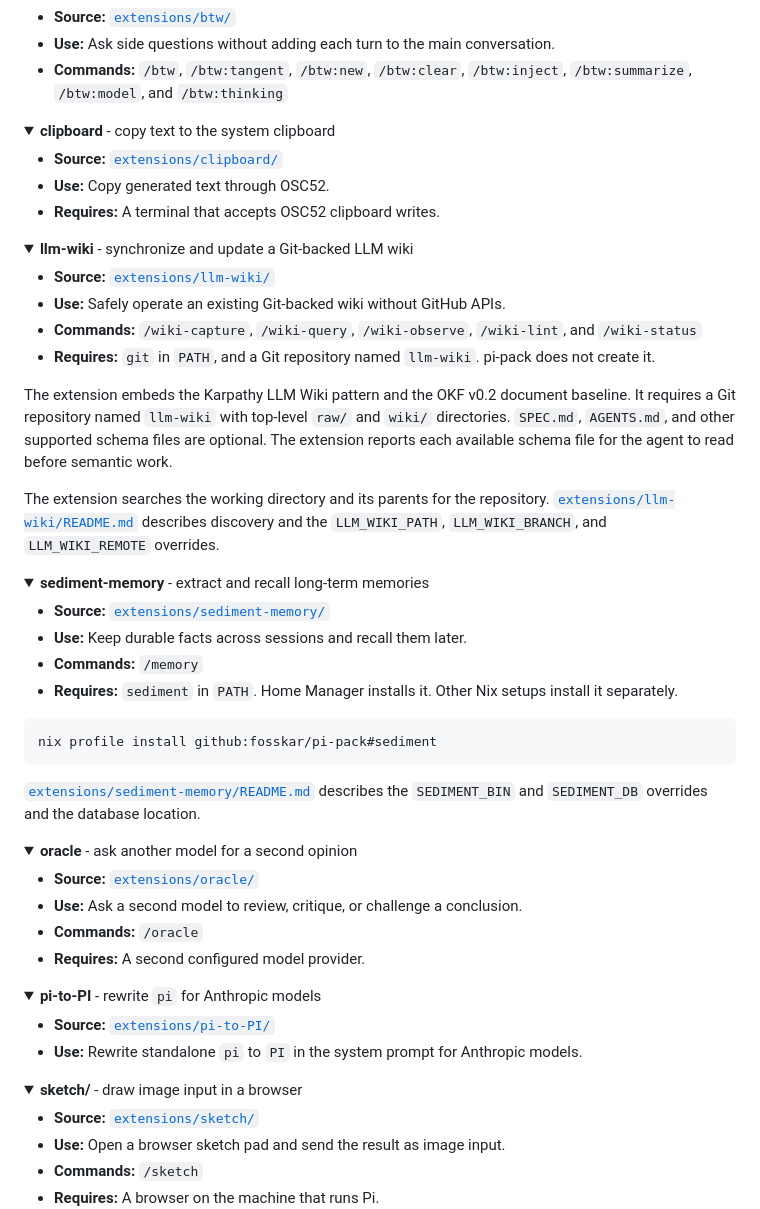
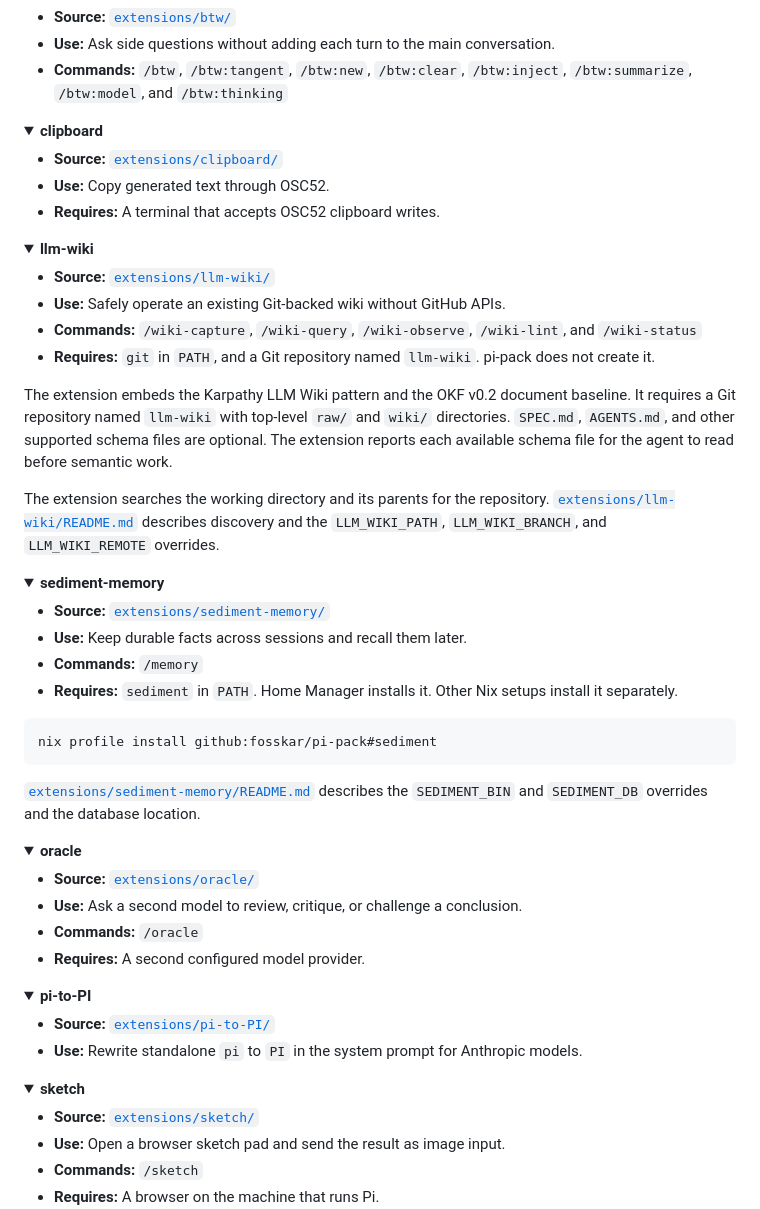
Before and after one commit to fosskar/pi-pack, a Markdown page: README.md, the part around one of its changes. Rendered like a GitHub page; folded sections open.

```diff
--- a/README.md
+++ b/README.md
@@ -187,7 +187,7 @@ Home Manager can deploy one skill for another agent:
 </details>
 
 <details>
-<summary><strong>clipboard</strong> - copy text to the system clipboard</summary>
+<summary><strong>clipboard</strong></summary>
 
 - **Source:** [`extensions/clipboard/`](extensions/clipboard/)
 - **Use:** Copy generated text through OSC52.
@@ -196,7 +196,7 @@ Home Manager can deploy one skill for another agent:
 </details>
 
 <details>
-<summary><strong>llm-wiki</strong> - synchronize and update a Git-backed LLM wiki</summary>
+<summary><strong>llm-wiki</strong></summary>
 
 - **Source:** [`extensions/llm-wiki/`](extensions/llm-wiki/)
 - **Use:** Safely operate an existing Git-backed wiki without GitHub APIs.
@@ -210,7 +210,7 @@ The extension searches the working directory and its parents for the repository.
 </details>
 
 <details>
-<summary><strong>sediment-memory</strong> - extract and recall long-term memories</summary>
+<summary><strong>sediment-memory</strong></summary>
 
 - **Source:** [`extensions/sediment-memory/`](extensions/sediment-memory/)
 - **Use:** Keep durable facts across sessions and recall them later.
@@ -226,7 +226,7 @@ nix profile install github:fosskar/pi-pack#sediment
 </details>
 
 <details>
-<summary><strong>oracle</strong> - ask another model for a second opinion</summary>
+<summary><strong>oracle</strong></summary>
 
 - **Source:** [`extensions/oracle/`](extensions/oracle/)
 - **Use:** Ask a second model to review, critique, or challenge a conclusion.
@@ -236,7 +236,7 @@ nix profile install github:fosskar/pi-pack#sediment
 </details>
 
 <details>
-<summary><strong>pi-to-PI</strong> - rewrite <code>pi</code> for Anthropic models</summary>
+<summary><strong>pi-to-PI</strong></summary>
 
 - **Source:** [`extensions/pi-to-PI/`](extensions/pi-to-PI/)
 - **Use:** Rewrite standalone `pi` to `PI` in the system prompt for Anthropic models.
@@ -244,7 +244,7 @@ nix profile install github:fosskar/pi-pack#sediment
 </details>
 
 <details>
-<summary><strong>sketch/</strong> - draw image input in a browser</summary>
+<summary><strong>sketch</strong></summary>
 
 - **Source:** [`extensions/sketch/`](extensions/sketch/)
 - **Use:** Open a browser sketch pad and send the result as image input.
```
Also changed, not shown: other parts of README.md (+18 -18 lines).
